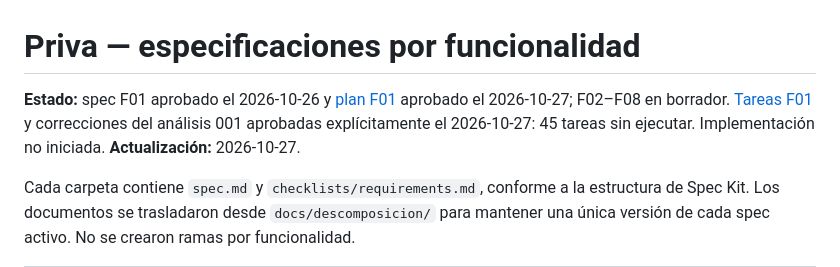
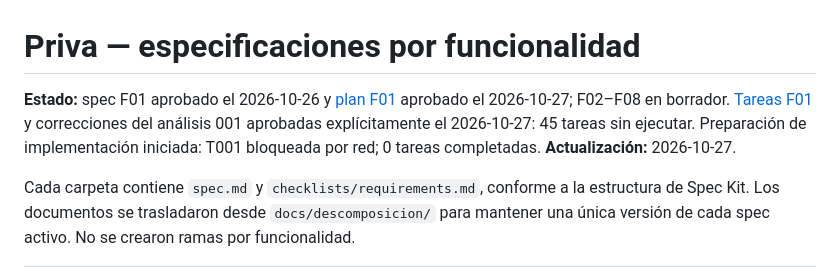
Before and after one commit to privaa01/apppriva, a Markdown page: specs/README.md, the part around the change. Drawn GitHub-style.

```diff
--- a/specs/README.md
+++ b/specs/README.md
@@ -1,6 +1,6 @@
 # Priva — especificaciones por funcionalidad
 
-**Estado:** spec F01 aprobado el 2026-10-26 y [plan F01](001-cuenta-acceso/plan.md) aprobado el 2026-10-27; F02–F08 en borrador. [Tareas F01](001-cuenta-acceso/tasks.md) y correcciones del análisis 001 aprobadas explícitamente el 2026-10-27: 45 tareas sin ejecutar. Implementación no iniciada.
+**Estado:** spec F01 aprobado el 2026-10-26 y [plan F01](001-cuenta-acceso/plan.md) aprobado el 2026-10-27; F02–F08 en borrador. [Tareas F01](001-cuenta-acceso/tasks.md) y correcciones del análisis 001 aprobadas explícitamente el 2026-10-27: 45 tareas sin ejecutar. Preparación de implementación iniciada: T001 bloqueada por red; 0 tareas completadas.
 **Actualización:** 2026-10-27.
 
 Cada carpeta contiene `spec.md` y `checklists/requirements.md`, conforme a la estructura
```
Also changed, not shown: specs/001-cuenta-acceso/tasks.md (+9 -1 lines), 1 other file.
